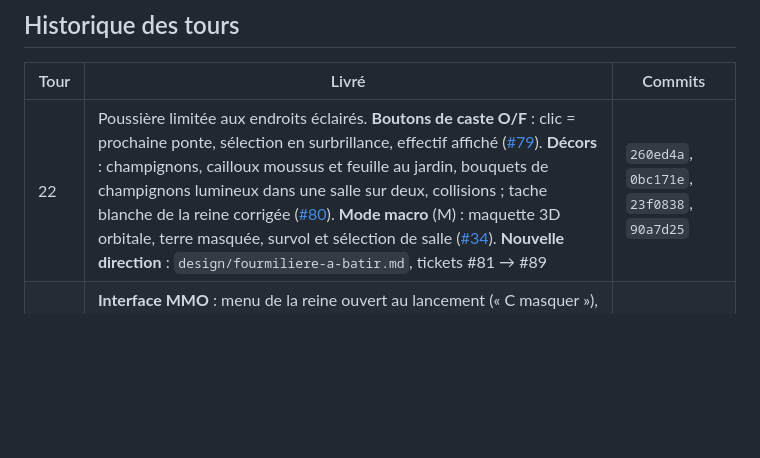
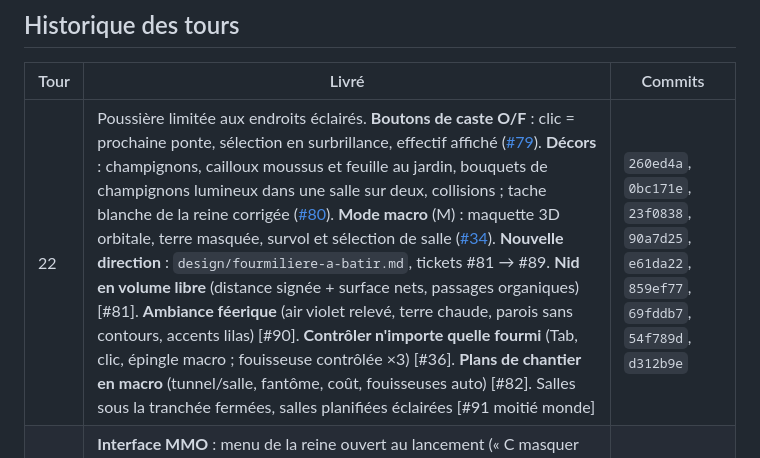
Before and after one commit to splatch17/Myrmidia, a Markdown page: PROGRESS.md, the part around the change. Drawn GitHub-style; blank space fills up the shorter version.

Commit message:
Record round 22 so far: free-form nest, fairy ambiance, control any ant, dig plans
Co-Authored-By: Claude Opus 5.5 <noreply@anthropic.com>

```diff
--- a/PROGRESS.md
+++ b/PROGRESS.md
@@ -195,7 +195,7 @@ Rappel qui a déjà coûté un tour : les harnais servent `dist/` — **recompil
 
 | Tour | Livré | Commits |
 |---|---|---|
-| 22 | Poussière limitée aux endroits éclairés. **Boutons de caste O/F** : clic = prochaine ponte, sélection en surbrillance, effectif affiché ([#79](https://github.com/splatch17/Myrmidia/issues/79)). **Décors** : champignons, cailloux moussus et feuille au jardin, bouquets de champignons lumineux dans une salle sur deux, collisions ; tache blanche de la reine corrigée ([#80](https://github.com/splatch17/Myrmidia/issues/80)). **Mode macro** (M) : maquette 3D orbitale, terre masquée, survol et sélection de salle ([#34](https://github.com/splatch17/Myrmidia/issues/34)). **Nouvelle direction** : `design/fourmiliere-a-batir.md`, tickets #81 → #89 | `260ed4a`, `0bc171e`, `23f0838`, `90a7d25` |
+| 22 | Poussière limitée aux endroits éclairés. **Boutons de caste O/F** : clic = prochaine ponte, sélection en surbrillance, effectif affiché ([#79](https://github.com/splatch17/Myrmidia/issues/79)). **Décors** : champignons, cailloux moussus et feuille au jardin, bouquets de champignons lumineux dans une salle sur deux, collisions ; tache blanche de la reine corrigée ([#80](https://github.com/splatch17/Myrmidia/issues/80)). **Mode macro** (M) : maquette 3D orbitale, terre masquée, survol et sélection de salle ([#34](https://github.com/splatch17/Myrmidia/issues/34)). **Nouvelle direction** : `design/fourmiliere-a-batir.md`, tickets #81 → #89. **Nid en volume libre** (distance signée + surface nets, passages organiques) [#81]. **Ambiance féerique** (air violet relevé, terre chaude, parois sans contours, accents lilas) [#90]. **Contrôler n'importe quelle fourmi** (Tab, clic, épingle macro ; fouisseuse contrôlée ×3) [#36]. **Plans de chantier en macro** (tunnel/salle, fantôme, coût, fouisseuses auto) [#82]. Salles sous la tranchée fermées, salles planifiées éclairées [#91 moitié monde] | `260ed4a`, `0bc171e`, `23f0838`, `90a7d25`, `e61da22`, `859ef77`, `69fddb7`, `54f789d`, `d312b9e` |
 | 21 | **Interface MMO** : menu de la reine ouvert au lancement (« C masquer »), barre de vie de la reine (`colony.state.queenHp`, pleine), carrés de castes débloquée / en production / verrouillée ([#75](https://github.com/splatch17/Myrmidia/issues/75)). **Le nid en bleu/violet**, flaques de couvée chaudes, rais de lumière, poussière, bloom sur les seuls émissifs (P puis 6) ([#78](https://github.com/splatch17/Myrmidia/issues/78)). **Effectif minimum de fouisseuses** : 1 au hall, puis 1/3/6/10 × taille de salle, sous le seuil le chantier ne paie rien et le dit ([#76](https://github.com/splatch17/Myrmidia/issues/76)). Direction #77 reportée dans REPRISE §0 | `8417c91`, `f0adc4d`, `c1f0aff`, `13c963b`, `7facc32` |
 | 18 | **Un nid où la reine passe** : chambre de rayon 11 → 18,15, dôme 13 → 20,5, rampe et couloirs de 2 à 3 reines de demi-largeur, bosse de déblais d'une seule pièce au-dessus du dôme ([#67](https://github.com/splatch17/Myrmidia/issues/67), [#60](https://github.com/splatch17/Myrmidia/issues/60), [#65](https://github.com/splatch17/Myrmidia/issues/65)). **Animation de creusement du terrier** avant la ponte, qui garde sa cinématique d'origine ([#68](https://github.com/splatch17/Myrmidia/issues/68), [#64](https://github.com/splatch17/Myrmidia/issues/64)) | `04f1bbb`, `69ebede`, `f49912f` |
 | 17 | **Habillage de MMORPG pour tous les menus** (`player/uiTheme.js`) ; **le passage chambre → hall est dégagé** (la paroi de la chambre le bouchait), pied des parois rentré sous le sol, couloir à sol plat. Dépôt structuré : gabarits de tickets/PR, `CONTRIBUTING.md`, labels de priorité | voir `git log` |
```
Also changed, not shown: REPRISE.md (+4 -2 lines).
